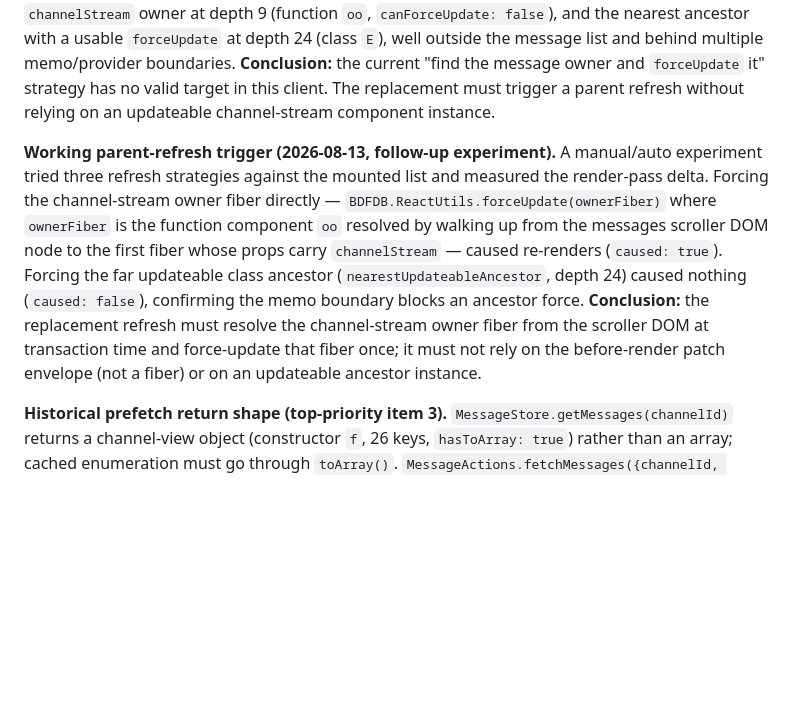
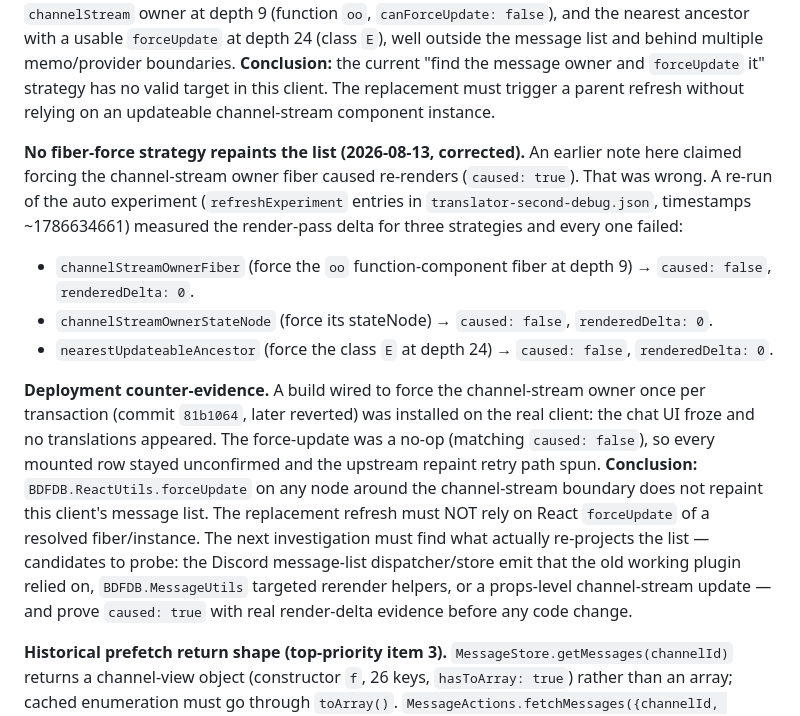
Before and after one commit to Link-Start/DiscordAITranslator_ROOT94-MAX, a Markdown page: docs/recovery-plan.md, the part around the change. Rendered like a GitHub page; blank space fills up the shorter version.

Commit message:
docs: correct parent-refresh evidence — forceUpdate on channel-stream boundary is a no-op (caused:false), froze the real client

```diff
--- a/docs/recovery-plan.md
+++ b/docs/recovery-plan.md
@@ -83,7 +83,13 @@ Collected with `DiscordAITranslator.debug.plugin.js` (probe `src/diagnostics/sec
 
 **Parent render handle (top-priority item 2).** The `before: "Messages"` patch hands the plugin a plain data envelope: `instance` is a bare `Object` with `hasForceUpdate: false` and no `_reactInternals`; `component` is an anonymous function component (`oo`). Across 65 render passes the same channel produced a new plain instance every time, so the patch argument is not a stable, updateable handle. The DOM-anchored fiber walk from the messages scroller found the `channelStream` owner at depth 9 (function `oo`, `canForceUpdate: false`), and the nearest ancestor with a usable `forceUpdate` at depth 24 (class `E`), well outside the message list and behind multiple memo/provider boundaries. **Conclusion:** the current "find the message owner and `forceUpdate` it" strategy has no valid target in this client. The replacement must trigger a parent refresh without relying on an updateable channel-stream component instance.
 
-**Working parent-refresh trigger (2026-08-13, follow-up experiment).** A manual/auto experiment tried three refresh strategies against the mounted list and measured the render-pass delta. Forcing the channel-stream owner fiber directly — `BDFDB.ReactUtils.forceUpdate(ownerFiber)` where `ownerFiber` is the function component `oo` resolved by walking up from the messages scroller DOM node to the first fiber whose props carry `channelStream` — caused re-renders (`caused: true`). Forcing the far updateable class ancestor (`nearestUpdateableAncestor`, depth 24) caused nothing (`caused: false`), confirming the memo boundary blocks an ancestor force. **Conclusion:** the replacement refresh must resolve the channel-stream owner fiber from the scroller DOM at transaction time and force-update that fiber once; it must not rely on the before-render patch envelope (not a fiber) or on an updateable ancestor instance.
+**No fiber-force strategy repaints the list (2026-08-13, corrected).** An earlier note here claimed forcing the channel-stream owner fiber caused re-renders (`caused: true`). That was wrong. A re-run of the auto experiment (`refreshExperiment` entries in `translator-second-debug.json`, timestamps ~1786634661) measured the render-pass delta for three strategies and every one failed:
+
+- `channelStreamOwnerFiber` (force the `oo` function-component fiber at depth 9) → `caused: false`, `renderedDelta: 0`.
+- `channelStreamOwnerStateNode` (force its stateNode) → `caused: false`, `renderedDelta: 0`.
+- `nearestUpdateableAncestor` (force the class `E` at depth 24) → `caused: false`, `renderedDelta: 0`.
+
+**Deployment counter-evidence.** A build wired to force the channel-stream owner once per transaction (commit `81b1064`, later reverted) was installed on the real client: the chat UI froze and no translations appeared. The force-update was a no-op (matching `caused: false`), so every mounted row stayed unconfirmed and the upstream repaint retry path spun. **Conclusion:** `BDFDB.ReactUtils.forceUpdate` on any node around the channel-stream boundary does not repaint this client's message list. The replacement refresh must NOT rely on React `forceUpdate` of a resolved fiber/instance. The next investigation must find what actually re-projects the list — candidates to probe: the Discord message-list dispatcher/store emit that the old working plugin relied on, `BDFDB.MessageUtils` targeted rerender helpers, or a props-level channel-stream update — and prove `caused: true` with real render-delta evidence before any code change.
 
 **Historical prefetch return shape (top-priority item 3).** `MessageStore.getMessages(channelId)` returns a channel-view object (constructor `f`, 26 keys, `hasToArray: true`) rather than an array; cached enumeration must go through `toArray()`. `MessageActions.fetchMessages({channelId, beforeMessageId, limit, signal})` accepts the plugin's request shape but resolves to the boolean `true` in all four observed calls (limits 47/50/3/21) — it never returns messages and populates the store asynchronously instead. The current `discord-history-adapter.js` returns the first non-null result and then runs `cloneMessages(true)`, which yields `[]`. **Conclusion:** the bounded prefetch always contributes zero messages even on success, so a configured maximum is sealed at the already-mounted window. The replacement prefetch must await store population (re-read `getMessages`/`toArray` after the action settles) instead of trusting the action's return value.
 
```
